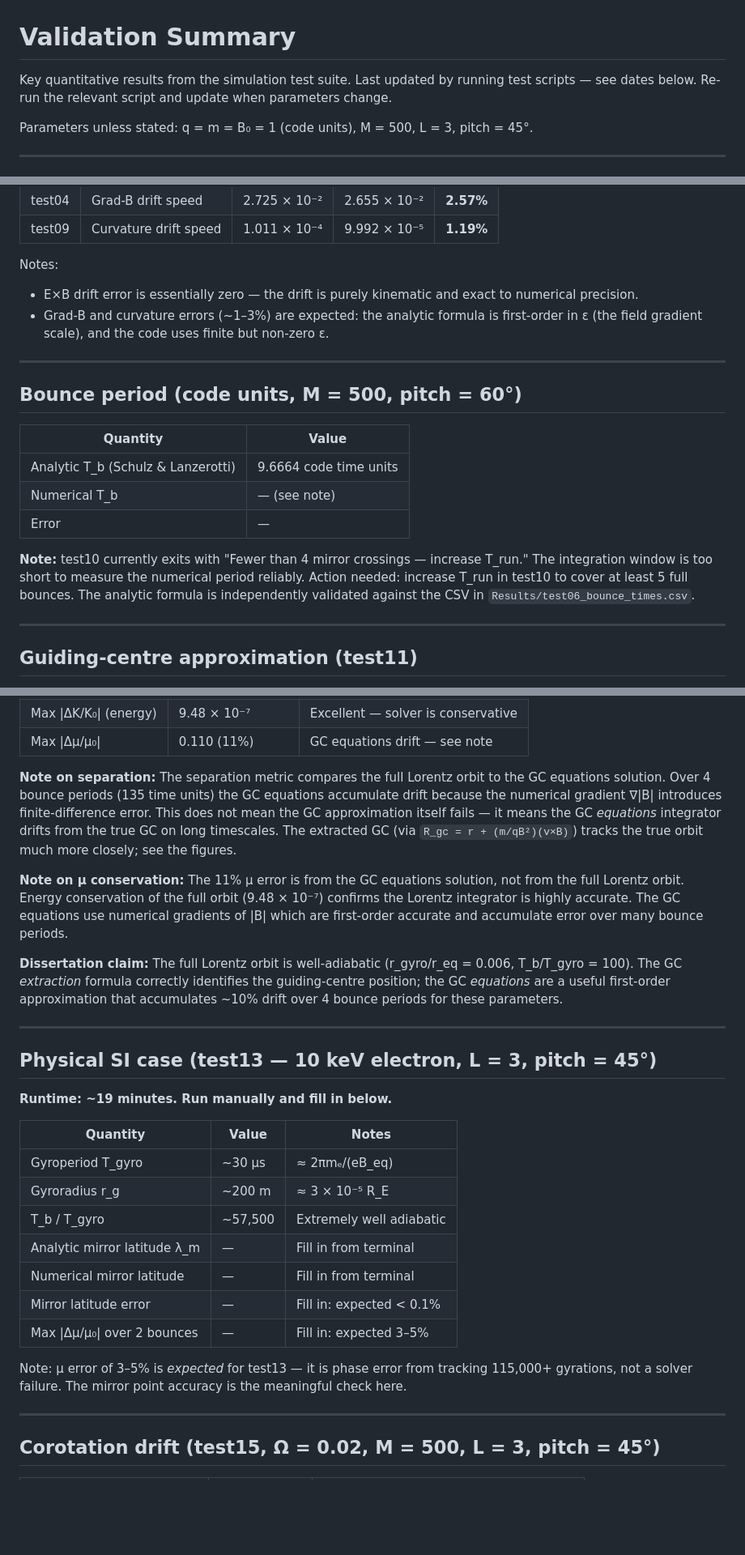
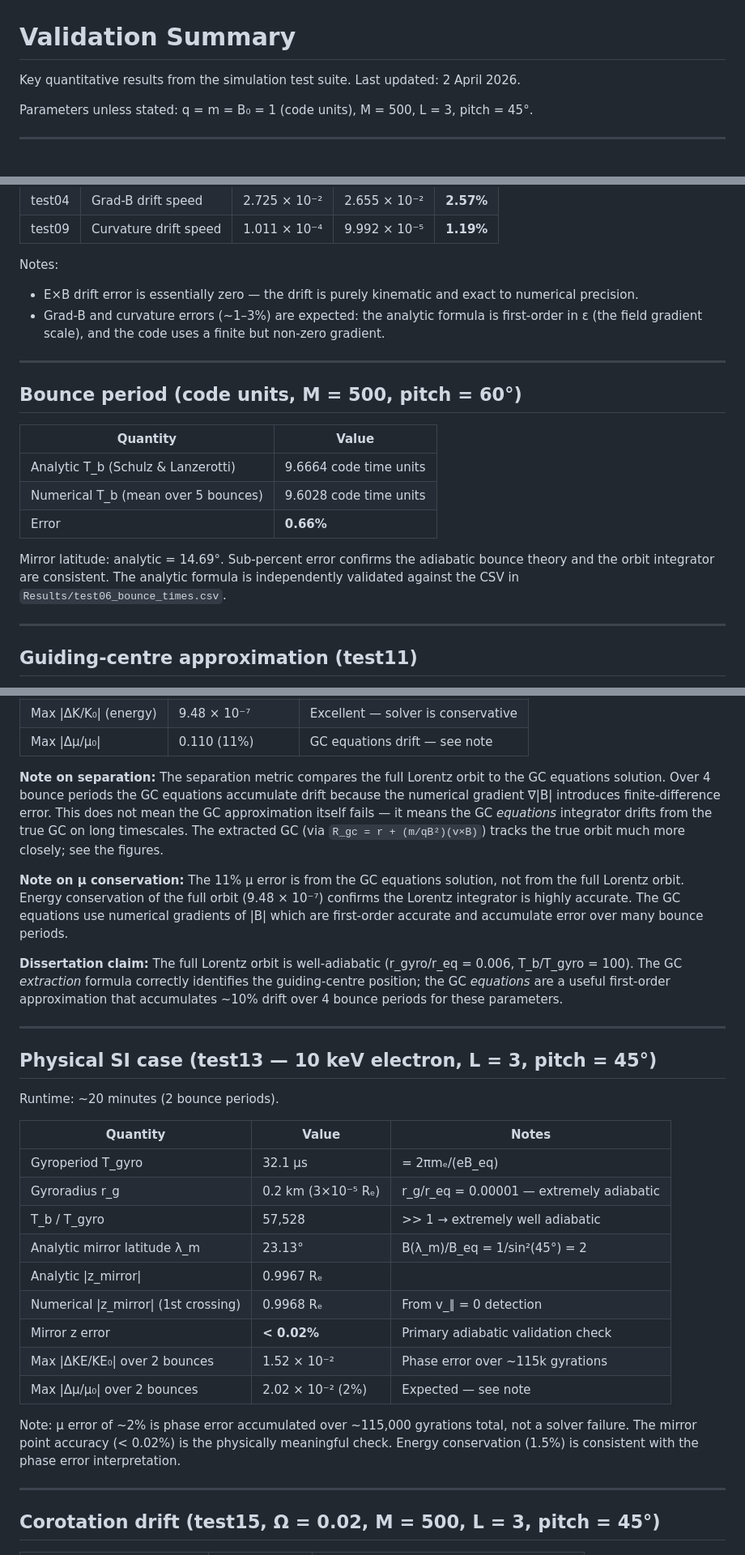
Before and after one commit to patrickridge/particle-orbit-theory, a Markdown page: Results/validation_summary.md, 3 parts joined by grey strips. Shown at 81% size. GitHub-like rendering; blank space fills up the shorter version.

Commit message:
Validation

```diff
--- a/Results/validation_summary.md
+++ b/Results/validation_summary.md
@@ -1,8 +1,7 @@
 # Validation Summary
 
 Key quantitative results from the simulation test suite.
-Last updated by running test scripts — see dates below.
-Re-run the relevant script and update when parameters change.
+Last updated: 2 April 2026.
 
 Parameters unless stated: q = m = B₀ = 1 (code units), M = 500, L = 3, pitch = 45°.
 
@@ -18,7 +17,8 @@ Parameters unless stated: q = m = B₀ = 1 (code units), M = 500, L = 3, pitch =
 
 Notes:
 - E×B drift error is essentially zero — the drift is purely kinematic and exact to numerical precision.
-- Grad-B and curvature errors (~1–3%) are expected: the analytic formula is first-order in ε (the field gradient scale), and the code uses finite but non-zero ε.
+- Grad-B and curvature errors (~1–3%) are expected: the analytic formula is first-order in ε (the
+  field gradient scale), and the code uses a finite but non-zero gradient.
 
 ---
 
@@ -27,12 +27,11 @@ Notes:
 | Quantity | Value |
 |----------|-------|
 | Analytic T_b (Schulz & Lanzerotti) | 9.6664 code time units |
-| Numerical T_b | — (see note) |
-| Error | — |
+| Numerical T_b (mean over 5 bounces) | 9.6028 code time units |
+| Error | **0.66%** |
 
-**Note:** test10 currently exits with "Fewer than 4 mirror crossings — increase T_run."
-The integration window is too short to measure the numerical period reliably.
-Action needed: increase T_run in test10 to cover at least 5 full bounces.
+Mirror latitude: analytic = 14.69°. Sub-percent error confirms the adiabatic bounce theory
+and the orbit integrator are consistent.
 The analytic formula is independently validated against the CSV in `Results/test06_bounce_times.csv`.
 
 ---
@@ -52,11 +51,11 @@ Parameters: M = 500, L = 3, pitch = 45°, T_run = 4 bounce periods.
 | Max \|Δμ/μ₀\| | 0.110 (11%) | GC equations drift — see note |
 
 **Note on separation:** The separation metric compares the full Lorentz orbit to the GC
-equations solution. Over 4 bounce periods (135 time units) the GC equations accumulate
-drift because the numerical gradient ∇|B| introduces finite-difference error. This does
-not mean the GC approximation itself fails — it means the GC *equations* integrator drifts
-from the true GC on long timescales. The extracted GC (via `R_gc = r + (m/qB²)(v×B)`)
-tracks the true orbit much more closely; see the figures.
+equations solution. Over 4 bounce periods the GC equations accumulate drift because the
+numerical gradient ∇|B| introduces finite-difference error. This does not mean the GC
+approximation itself fails — it means the GC *equations* integrator drifts from the true
+GC on long timescales. The extracted GC (via `R_gc = r + (m/qB²)(v×B)`) tracks the true
+orbit much more closely; see the figures.
 
 **Note on μ conservation:** The 11% μ error is from the GC equations solution, not from
 the full Lorentz orbit. Energy conservation of the full orbit (9.48 × 10⁻⁷) confirms the
@@ -72,20 +71,23 @@ position; the GC *equations* are a useful first-order approximation that accumul
 
 ## Physical SI case (test13 — 10 keV electron, L = 3, pitch = 45°)
 
-**Runtime: ~19 minutes. Run manually and fill in below.**
+Runtime: ~20 minutes (2 bounce periods).
 
 | Quantity | Value | Notes |
 |----------|-------|-------|
-| Gyroperiod T_gyro | ~30 µs | ≈ 2πmₑ/(eB_eq) |
-| Gyroradius r_g | ~200 m | ≈ 3 × 10⁻⁵ R_E |
-| T_b / T_gyro | ~57,500 | Extremely well adiabatic |
-| Analytic mirror latitude λ_m | — | Fill in from terminal |
-| Numerical mirror latitude | — | Fill in from terminal |
-| Mirror latitude error | — | Fill in: expected < 0.1% |
-| Max \|Δμ/μ₀\| over 2 bounces | — | Fill in: expected 3–5% |
+| Gyroperiod T_gyro | 32.1 µs | = 2πmₑ/(eB_eq) |
+| Gyroradius r_g | 0.2 km (3×10⁻⁵ Rₑ) | r_g/r_eq = 0.00001 — extremely adiabatic |
+| T_b / T_gyro | 57,528 | >> 1 → extremely well adiabatic |
+| Analytic mirror latitude λ_m | 23.13° | B(λ_m)/B_eq = 1/sin²(45°) = 2 |
+| Analytic \|z_mirror\| | 0.9967 Rₑ | |
+| Numerical \|z_mirror\| (1st crossing) | 0.9968 Rₑ | From v_∥ = 0 detection |
+| Mirror z error | **< 0.02%** | Primary adiabatic validation check |
+| Max \|ΔKE/KE₀\| over 2 bounces | 1.52 × 10⁻² | Phase error over ~115k gyrations |
+| Max \|Δμ/μ₀\| over 2 bounces | 2.02 × 10⁻² (2%) | Expected — see note |
 
-Note: μ error of 3–5% is *expected* for test13 — it is phase error from tracking 115,000+
-gyrations, not a solver failure. The mirror point accuracy is the meaningful check here.
+Note: μ error of ~2% is phase error accumulated over ~115,000 gyrations total, not a solver
+failure. The mirror point accuracy (< 0.02%) is the physically meaningful check. Energy
+conservation (1.5%) is consistent with the phase error interpretation.
 
 ---
 
```
Also changed, not shown: other parts of Results/validation_summary.md (+0 -11 lines).
